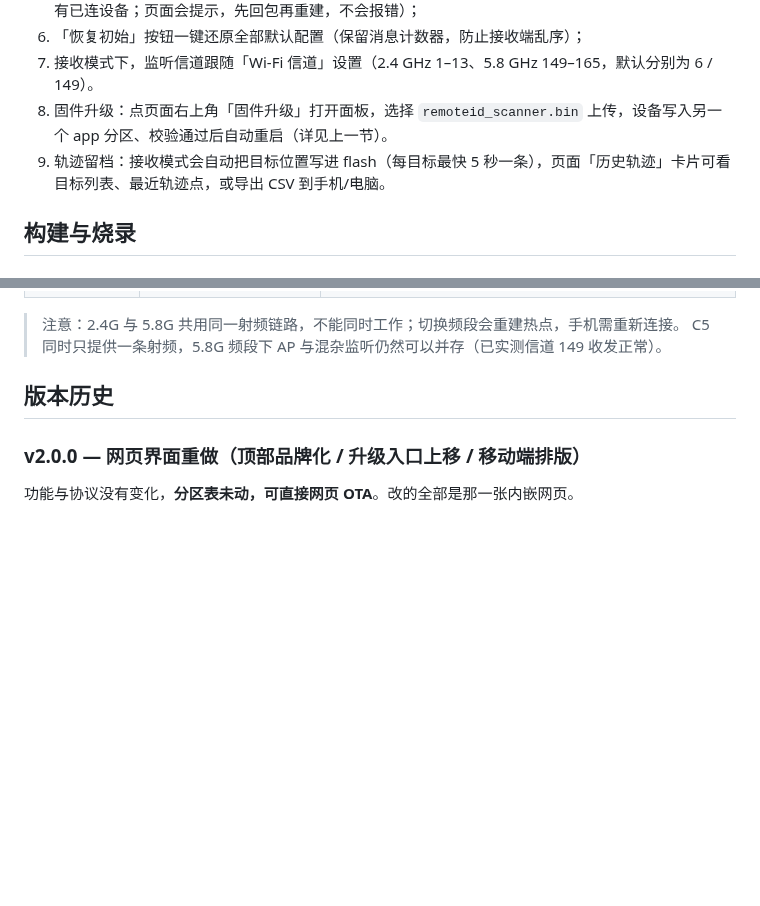
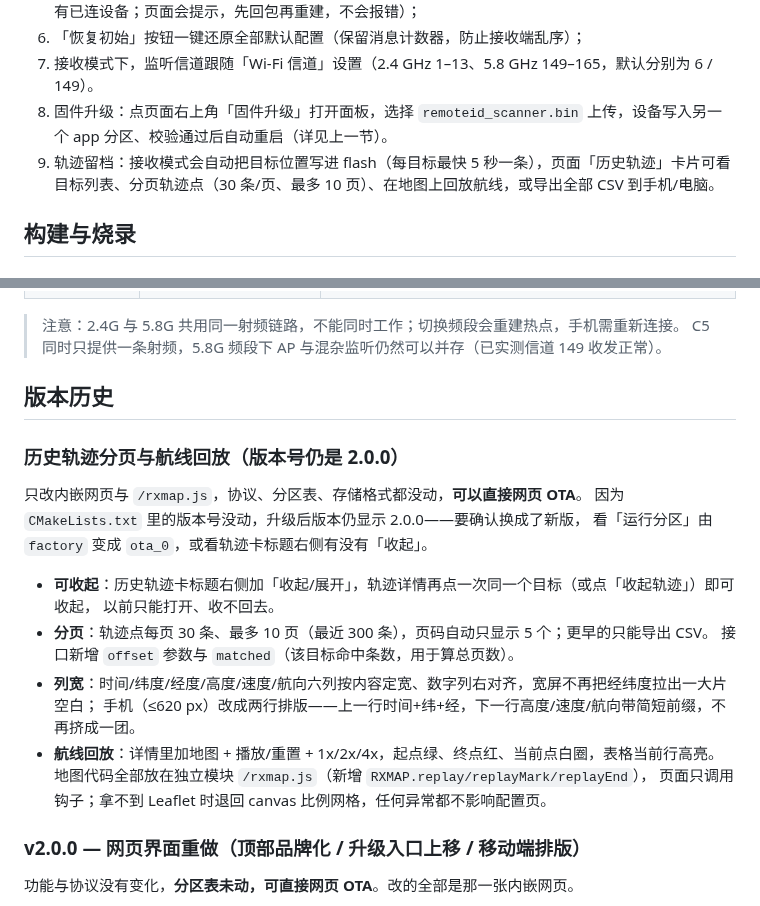
Before and after one commit to sd1471123/esp32-ChinaRemoteID_Scan_Sim, a Markdown page: README.md, 2 parts joined by grey strips. Rendered like a GitHub page; blank space fills up the shorter version.

```diff
--- a/README.md
+++ b/README.md
@@ -62,7 +66,7 @@ S3 固件不显示 5.8 GHz 选项）：
 6. 「恢复初始」按钮一键还原全部默认配置（保留消息计数器，防止接收端乱序）；
 7. 接收模式下，监听信道跟随「Wi-Fi 信道」设置（2.4 GHz 1–13、5.8 GHz 149–165，默认分别为 6 / 149）。
 8. 固件升级：点页面右上角「固件升级」打开面板，选择 `remoteid_scanner.bin` 上传，设备写入另一个 app 分区、校验通过后自动重启（详见上一节）。
-9. 轨迹留档：接收模式会自动把目标位置写进 flash（每目标最快 5 秒一条），页面「历史轨迹」卡片可看目标列表、最近轨迹点，或导出 CSV 到手机/电脑。
+9. 轨迹留档：接收模式会自动把目标位置写进 flash（每目标最快 5 秒一条），页面「历史轨迹」卡片可看目标列表、分页轨迹点（30 条/页、最多 10 页）、在地图上回放航线，或导出全部 CSV 到手机/电脑。
 
 ## 构建与烧录
 
@@ -255,6 +259,22 @@ GB 42590-2023 附录 A.1.3.1.3 允许 **5725–5829 MHz**，对应 Wi-Fi 信道
 
 ## 版本历史
 
+### 历史轨迹分页与航线回放（版本号仍是 2.0.0）
+
+只改内嵌网页与 `/rxmap.js`，协议、分区表、存储格式都没动，**可以直接网页 OTA**。
+因为 `CMakeLists.txt` 里的版本号没动，升级后版本仍显示 2.0.0——要确认换成了新版，
+看「运行分区」由 `factory` 变成 `ota_0`，或看轨迹卡标题右侧有没有「收起」。
+
+- **可收起**：历史轨迹卡标题右侧加「收起/展开」，轨迹详情再点一次同一个目标（或点「收起轨迹」）即可收起，
+  以前只能打开、收不回去。
+- **分页**：轨迹点每页 30 条、最多 10 页（最近 300 条），页码自动只显示 5 个；更早的只能导出 CSV。
+  接口新增 `offset` 参数与 `matched`（该目标命中条数，用于算总页数）。
+- **列宽**：时间/纬度/经度/高度/速度/航向六列按内容定宽、数字列右对齐，宽屏不再把经纬度拉出一大片空白；
+  手机（≤620 px）改成两行排版——上一行时间+纬+经，下一行高度/速度/航向带简短前缀，不再挤成一团。
+- **航线回放**：详情里加地图 + 播放/重置 + 1x/2x/4x，起点绿、终点红、当前点白圈，表格当前行高亮。
+  地图代码全部放在独立模块 `/rxmap.js`（新增 `RXMAP.replay/replayMark/replayEnd`），
+  页面只调用钩子；拿不到 Leaflet 时退回 canvas 比例网格，任何异常都不影响配置页。
+
 ### v2.0.0 — 网页界面重做（顶部品牌化 / 升级入口上移 / 移动端排版）
 
 功能与协议没有变化，**分区表未动，可直接网页 OTA**。改的全部是那一张内嵌网页。
```
Also changed, not shown: other parts of README.md (+14 -2 lines), docs/webui_rx.png, docs/webui_track.png (added), 10 other files.
